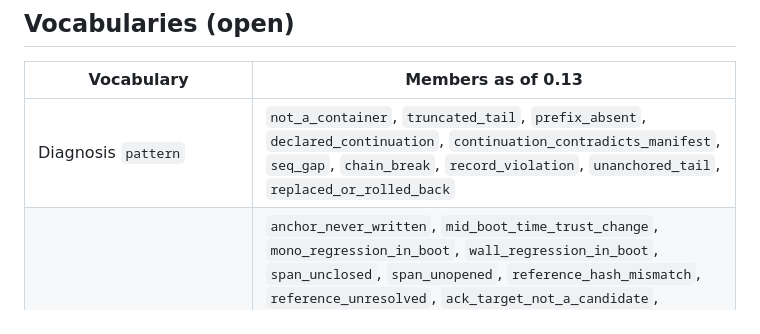
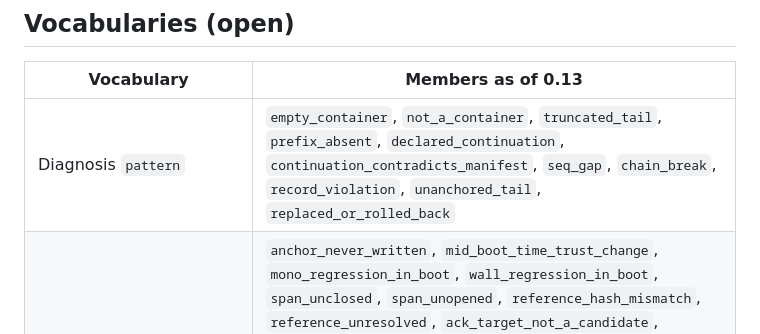
Before and after one commit to Assault-Consulting/Palimpsests, a Markdown page: docs/INTEGRATION-SURFACE.md, the part around the change. Rendered like a GitHub page.

Commit message:
docs(integration-surface): empty_container in the diagnosis vocabulary

```diff
--- a/docs/INTEGRATION-SURFACE.md
+++ b/docs/INTEGRATION-SURFACE.md
@@ -79,7 +79,7 @@ they belong to a channel; B3 verified the construction, not that API.
 
 | Vocabulary | Members as of 0.13 |
 |---|---|
-| Diagnosis `pattern` | `not_a_container`, `truncated_tail`, `prefix_absent`, `declared_continuation`, `continuation_contradicts_manifest`, `seq_gap`, `chain_break`, `record_violation`, `unanchored_tail`, `replaced_or_rolled_back` |
+| Diagnosis `pattern` | `empty_container`, `not_a_container`, `truncated_tail`, `prefix_absent`, `declared_continuation`, `continuation_contradicts_manifest`, `seq_gap`, `chain_break`, `record_violation`, `unanchored_tail`, `replaced_or_rolled_back` |
 | Advisory `code` | `anchor_never_written`, `mid_boot_time_trust_change`, `mono_regression_in_boot`, `wall_regression_in_boot`, `span_unclosed`, `span_unopened`, `reference_hash_mismatch`, `reference_unresolved`, `ack_target_not_a_candidate`, `tool_target_not_a_call`, `shred_target_key_mismatch`, `shred_target_unresolved`, `continuation_malformed`, `continuation_predecessor_mismatch`, `continuation_index_not_increasing`, `continuation_index_gap`, `continuation_prior_root_mismatch` |
 | Violation `code` | `prefix_absent`, `genesis_not_first`, `genesis_prev_hash_nonzero`, `header_len_mismatch`, `malformed_tlv`, `time_trust_undefined`, `time_unknown_with_wall_clock`, `empty_body_digest_nonzero`, `nonempty_body_digest_zero`, `encrypted_body_too_short` |
 | `ManifestReading.status` | `matches`, `contradicts`, `declared_only` |
```
